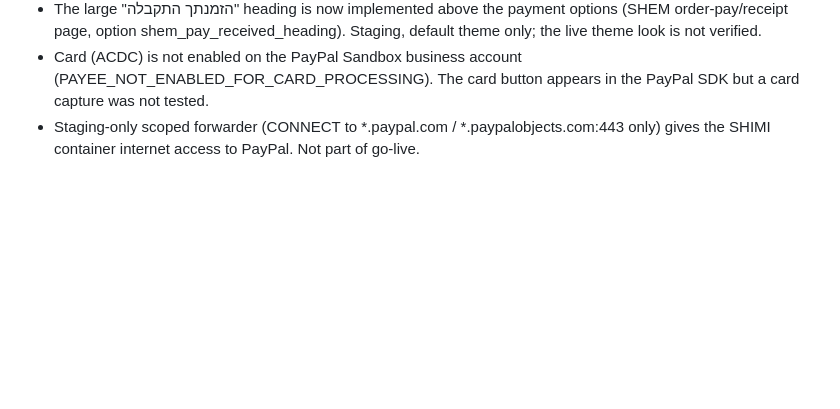
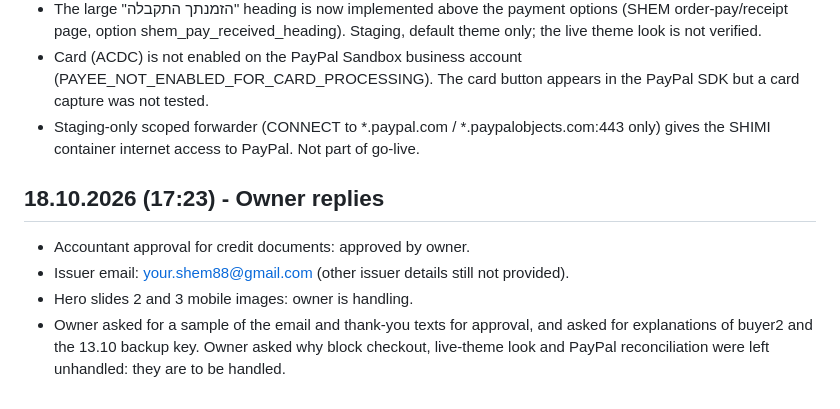
Before and after one commit to alalbarservice-svg/SHEM-SHOP, a Markdown page: docs/decisions.md, the part around the change. Rendered like a GitHub page; blank space fills up the shorter version.

Commit message:
decisions: owner replies 18.10 17:23
Co-Authored-By: Claude Sonnet 5.5 <noreply@anthropic.com>
Claude-Session: https://claude.ai/code/session_01LRZNRbEuuVuETizEkoiibn

```diff
--- a/docs/decisions.md
+++ b/docs/decisions.md
@@ -35,3 +35,9 @@
 - The large "הזמנתך התקבלה" heading is now implemented above the payment options (SHEM order-pay/receipt page, option shem_pay_received_heading). Staging, default theme only; the live theme look is not verified.
 - Card (ACDC) is not enabled on the PayPal Sandbox business account (PAYEE_NOT_ENABLED_FOR_CARD_PROCESSING). The card button appears in the PayPal SDK but a card capture was not tested.
 - Staging-only scoped forwarder (CONNECT to *.paypal.com / *.paypalobjects.com:443 only) gives the SHIMI container internet access to PayPal. Not part of go-live.
+
+## 18.10.2026 (17:23) - Owner replies
+- Accountant approval for credit documents: approved by owner.
+- Issuer email: your.shem88@gmail.com (other issuer details still not provided).
+- Hero slides 2 and 3 mobile images: owner is handling.
+- Owner asked for a sample of the email and thank-you texts for approval, and asked for explanations of buyer2 and the 13.10 backup key. Owner asked why block checkout, live-theme look and PayPal reconciliation were left unhandled: they are to be handled.
```
